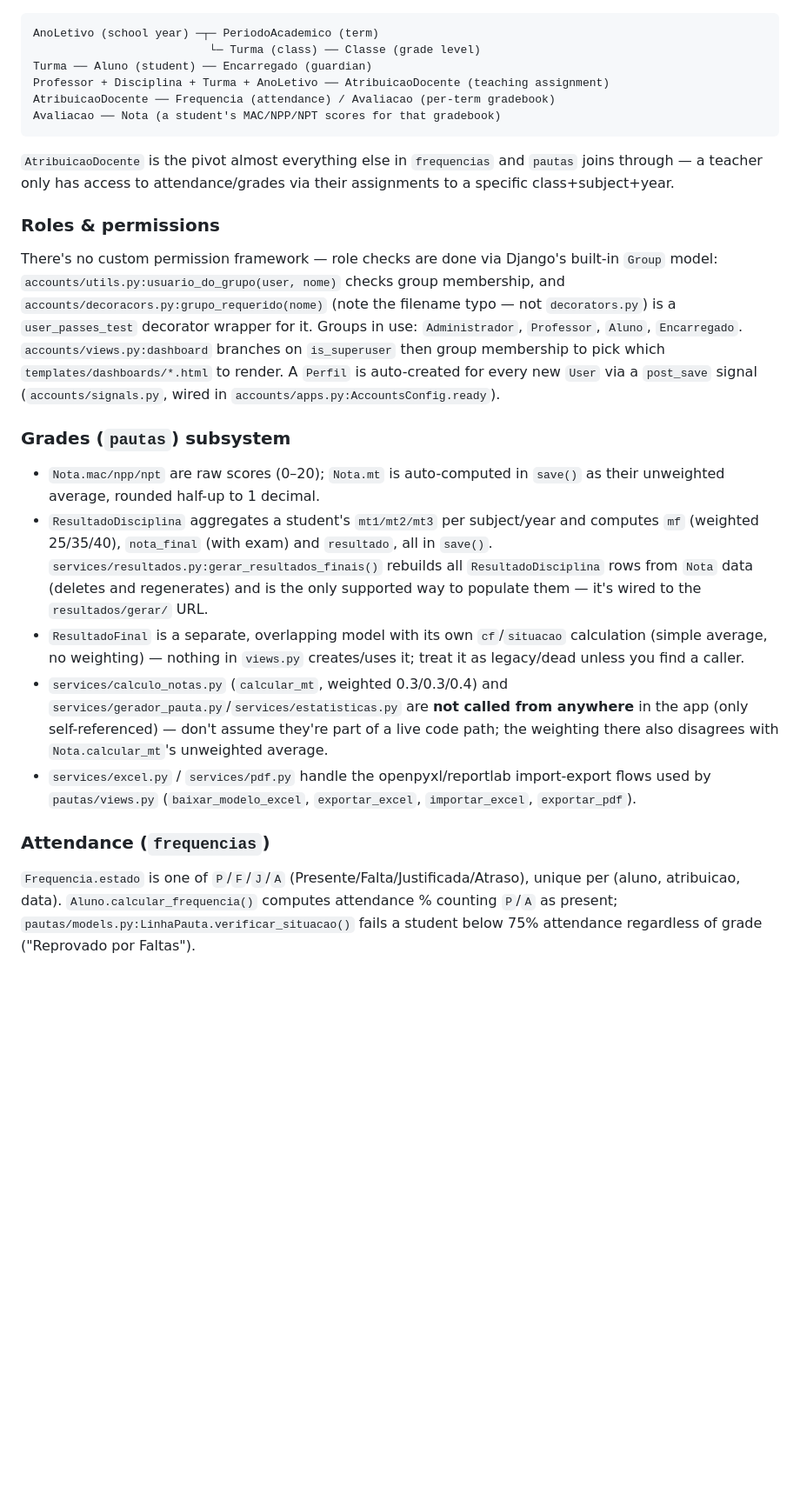
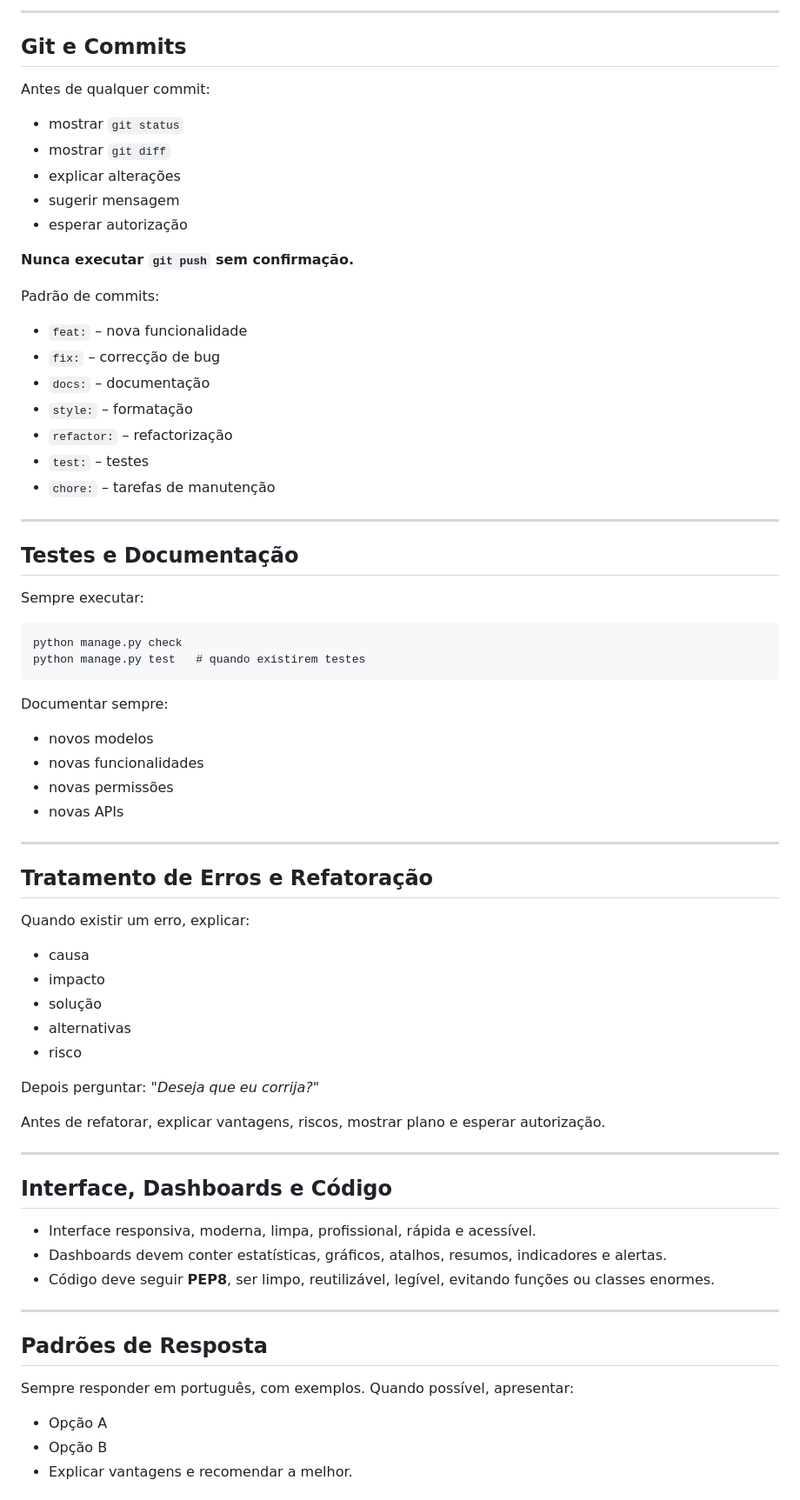
Before and after one commit to pazamaza/gestao_pautas, a Markdown page: CLAUDE.md, the part around one of its changes. Shown at 87% size. Rendered like a GitHub page; blank space fills up the shorter version.

Commit message:
docs: reescrever CLAUDE.md com fluxo de trabalho e diretrizes em português
Co-Authored-By: Claude Sonnet 5 <noreply@anthropic.com>

````diff
--- a/CLAUDE.md
+++ b/CLAUDE.md
@@ -72,48 +187,70 @@ affect the real app. `Microsoft/` is unrelated OS/OneDrive content that ended up
+---
+
+## Git e Commits
+
+Antes de qualquer commit:
+- mostrar `git status`
+- mostrar `git diff`
+- explicar alterações
+- sugerir mensagem
+- esperar autorização
+
+**Nunca executar `git push` sem confirmação.**
+
+Padrão de commits:
+- `feat:` – nova funcionalidade
+- `fix:` – correcção de bug
+- `docs:` – documentação
+- `style:` – formatação
+- `refactor:` – refactorização
+- `test:` – testes
+- `chore:` – tarefas de manutenção
+
+---
+
+## Testes e Documentação
+
+Sempre executar:
 ```
-AnoLetivo (school year) ─┬─ PeriodoAcademico (term)
-                          └─ Turma (class) ── Classe (grade level)
-Turma ── Aluno (student) ── Encarregado (guardian)
-Professor + Disciplina + Turma + AnoLetivo ── AtribuicaoDocente (teaching assignment)
-AtribuicaoDocente ── Frequencia (attendance) / Avaliacao (per-term gradebook)
-Avaliacao ── Nota (a student's MAC/NPP/NPT scores for that gradebook)
+python manage.py check
+python manage.py test   # quando existirem testes
 ```
 
-`AtribuicaoDocente` is the pivot almost everything else in `frequencias` and `pautas` joins
-through — a teacher only has access to attendance/grades via their assignments to a specific
-class+subject+year.
+Documentar sempre:
+- novos modelos
+- novas funcionalidades
+- novas permissões
+- novas APIs
 
-### Roles & permissions
+---
 
-There's no custom permission framework — role checks are done via Django's built-in `Group` model:
-`accounts/utils.py:usuario_do_grupo(user, nome)` checks group membership, and
-`accounts/decoracors.py:grupo_requerido(nome)` (note the filename typo — not `decorators.py`) is a
-`user_passes_test` decorator wrapper for it. Groups in use: `Administrador`, `Professor`, `Aluno`,
-`Encarregado`. `accounts/views.py:dashboard` branches on `is_superuser` then group membership to
-pick which `templates/dashboards/*.html` to render. A `Perfil` is auto-created for every new `User`
-via a `post_save` signal (`accounts/signals.py`, wired in `accounts/apps.py:AccountsConfig.ready`).
+## Tratamento de Erros e Refatoração
 
-### Grades (`pautas`) subsystem
+Quando existir um erro, explicar:
+- causa
+- impacto
+- solução
+- alternativas
+- risco
 
-- `Nota.mac/npp/npt` are raw scores (0–20); `Nota.mt` is auto-computed in `save()` as their
-  unweighted average, rounded half-up to 1 decimal.
-- `ResultadoDisciplina` aggregates a student's `mt1/mt2/mt3` per subject/year and computes `mf`
-  (weighted 25/35/40), `nota_final` (with exam) and `resultado`, all in `save()`.
-  `services/resultados.py:gerar_resultados_finais()` rebuilds all `ResultadoDisciplina` rows from
-  `Nota` data (deletes and regenerates) and is the only supported way to populate them — it's
-  wired to the `resultados/gerar/` URL.
-- `ResultadoFinal` is a separate, overlapping model with its own `cf`/`situacao` calculation
-  (simple average, no weighting) — nothing in `views.py` creates/uses it; treat it as legacy/dead
-  unless you find a caller.
-- `services/calculo_notas.py` (`calcular_mt`, weighted 0.3/0.3/0.4) and
-  `services/gerador_pauta.py`/`services/estatisticas.py` are **not called from anywhere** in the
-  app (only self-referenced) — don't assume they're part of a live code path; the weighting there
-  also disagrees with `Nota.calcular_mt`'s unweighted average.
-- `services/excel.py` / `services/pdf.py` handle the openpyxl/reportlab import-export flows used by
-  `pautas/views.py` (`baixar_modelo_excel`, `exportar_excel`, `importar_excel`, `exportar_pdf`).
+Depois perguntar: *"Deseja que eu corrija?"*
 
-### Attendance (`frequencias`)
+Antes de refatorar, explicar vantagens, riscos, mostrar plano e esperar autorização.
 
-`Frequencia.estado` is one of `P`/`F`/`J`/`A` (Presente/Falta/Justificada/Atraso), unique per
-(aluno, atribuicao, data). `Aluno.calcular_frequencia()` computes attendance % counting `P`/`A` as
-present; `pautas/models.py:LinhaPauta.verificar_situacao()` fails a student below 75% attendance
-regardless of grade ("Reprovado por Faltas").
+---
+
+## Interface, Dashboards e Código
+
+- Interface responsiva, moderna, limpa, profissional, rápida e acessível.
+- Dashboards devem conter estatísticas, gráficos, atalhos, resumos, indicadores e alertas.
+- Código deve seguir **PEP8**, ser limpo, reutilizável, legível, evitando funções ou classes enormes.
+
+---
+
+## Padrões de Resposta
+
+Sempre responder em português, com exemplos. Quando possível, apresentar:
+- Opção A
+- Opção B
+- Explicar vantagens e recomendar a melhor.
+
````
Also changed, not shown: other parts of CLAUDE.md (+197 -42 lines).
